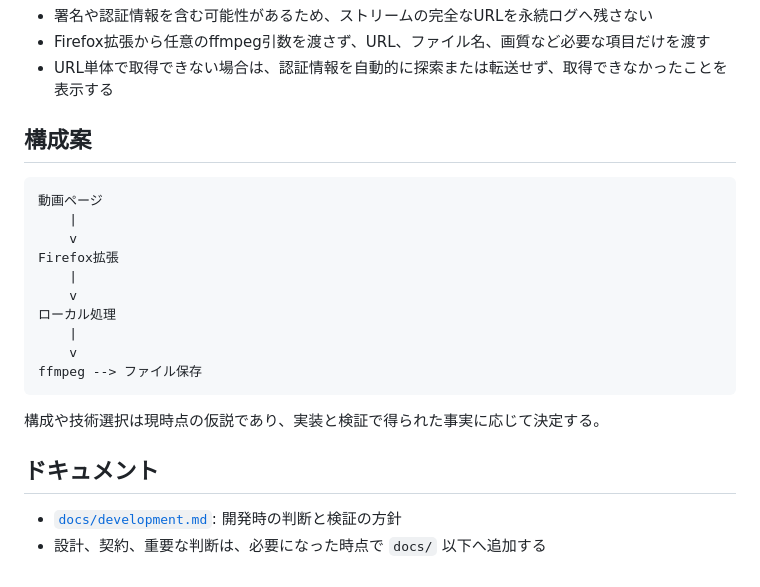
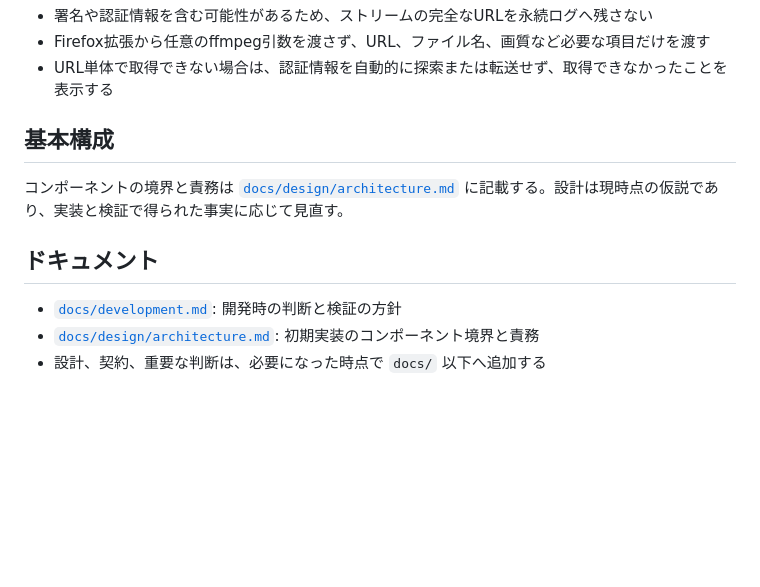
Before and after one commit to n4cl/media-stream-bridge, a Markdown page: README.md, the part around the change. Rendered like a GitHub page; blank space fills up the shorter version.

````diff
--- a/README.md
+++ b/README.md
@@ -66,24 +66,12 @@ Firefoxで閲覧中のページが利用するストリーム配信を検出し
 - Firefox拡張から任意のffmpeg引数を渡さず、URL、ファイル名、画質など必要な項目だけを渡す
 - URL単体で取得できない場合は、認証情報を自動的に探索または転送せず、取得できなかったことを表示する
 
-## 構成案
+## 基本構成
 
-```text
-動画ページ
-    |
-    v
-Firefox拡張
-    |
-    v
-ローカル処理
-    |
-    v
-ffmpeg --> ファイル保存
-```
-
-構成や技術選択は現時点の仮説であり、実装と検証で得られた事実に応じて決定する。
+コンポーネントの境界と責務は [`docs/design/architecture.md`](docs/design/architecture.md) に記載する。設計は現時点の仮説であり、実装と検証で得られた事実に応じて見直す。
 
 ## ドキュメント
 
 - [`docs/development.md`](docs/development.md): 開発時の判断と検証の方針
+- [`docs/design/architecture.md`](docs/design/architecture.md): 初期実装のコンポーネント境界と責務
 - 設計、契約、重要な判断は、必要になった時点で `docs/` 以下へ追加する
````
Also changed, not shown: docs/design/architecture.md (added, +137 -0 lines).
